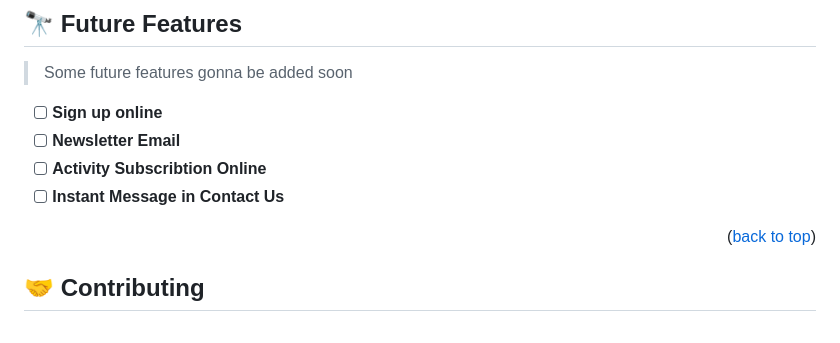
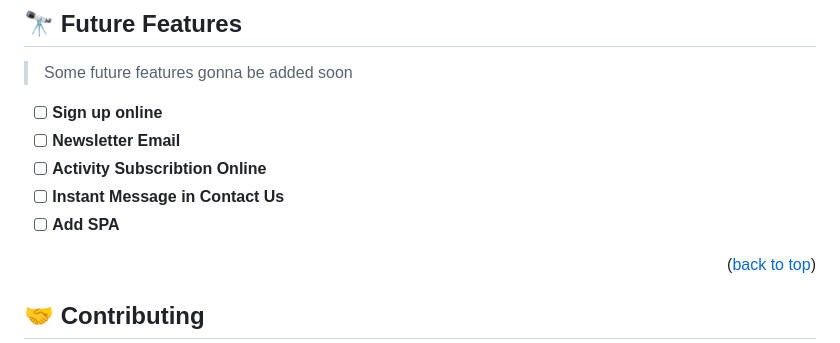
Before and after one commit to ALPANNA-GH/awesome-books, a Markdown page: README.md, the part around the change. GitHub-like rendering.

Commit message:
Add more features to README file

```diff
--- a/README.md
+++ b/README.md
@@ -174,6 +174,7 @@ No deployment required
 - [ ] **Newsletter Email**
 - [ ] **Activity Subscribtion Online**
 - [ ] **Instant Message in Contact Us**
+- [ ] **Add SPA**
 
 <p align="right">(<a href="#readme-top">back to top</a>)</p>
 
```
